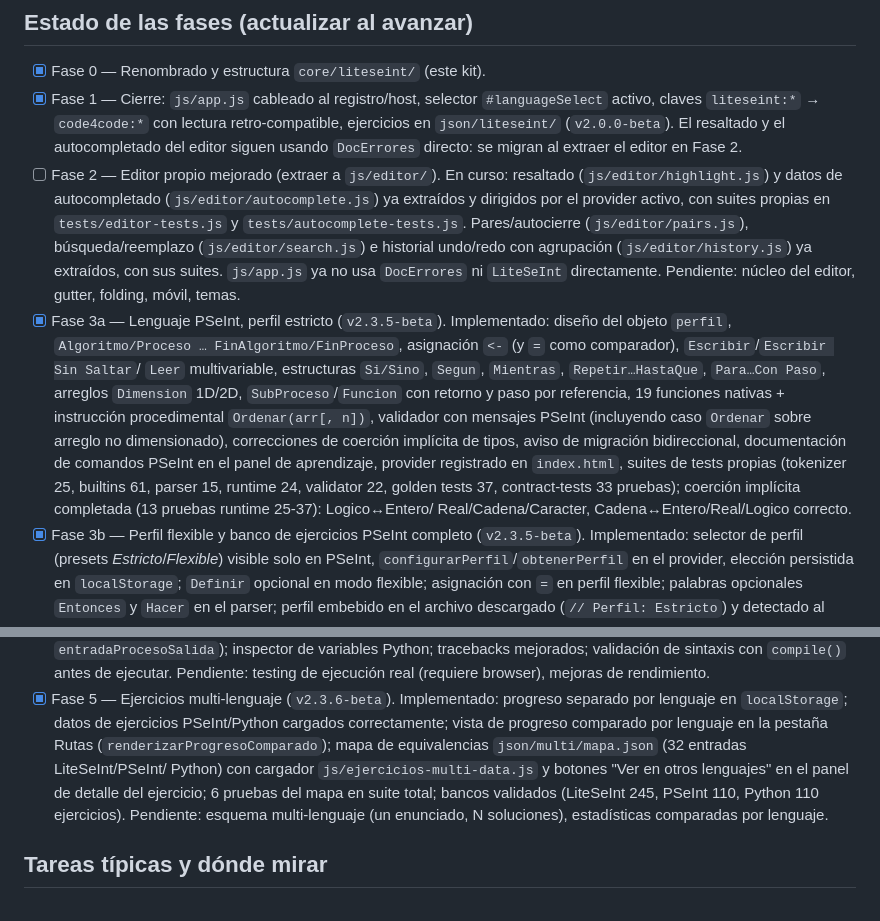
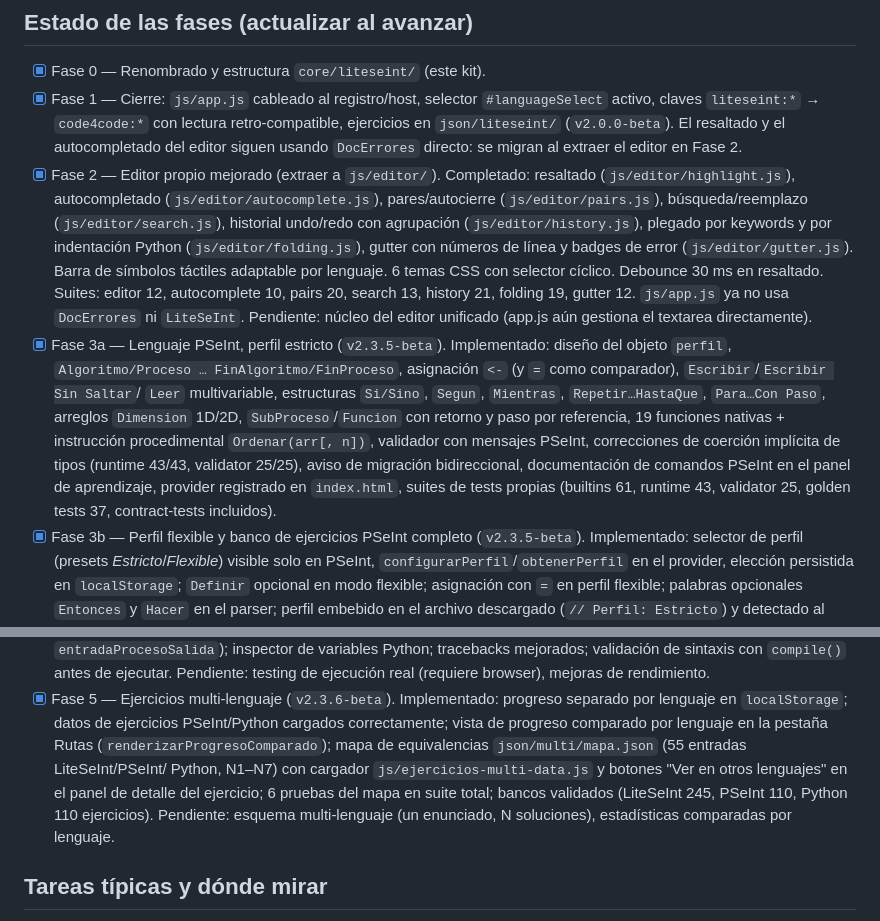
Before and after one commit to ErnestoLeonidas/code4code, a Markdown page: CLAUDE.md, 2 parts joined by grey strips. GitHub-like rendering.

Commit message:
docs: CLAUDE.md y ROADMAP.md — fase2 ✅, conteo mapa 32→55, tests PSeInt actualizados
- Fase 2 marcada como completada: gutter, folding, móvil y temas ya implementados
- Conteo del mapa multi-lenguaje corregido: 32 → 55 entradas (N1–N7)
- Suites PSeInt actualizadas: runtime 43/43, validator 25/25

```diff
--- a/CLAUDE.md
+++ b/CLAUDE.md
@@ -40,29 +40,27 @@ identifica en qué fase está el proyecto.
       lectura retro-compatible, ejercicios en `json/liteseint/`
       (`v2.0.0-beta`). El resaltado y el autocompletado del editor siguen
       usando `DocErrores` directo: se migran al extraer el editor en Fase 2.
-- [ ] Fase 2 — Editor propio mejorado (extraer a `js/editor/`). En curso:
-      resaltado (`js/editor/highlight.js`) y datos de autocompletado
-      (`js/editor/autocomplete.js`) ya extraídos y dirigidos por el provider
-      activo, con suites propias en `tests/editor-tests.js` y
-      `tests/autocomplete-tests.js`. Pares/autocierre (`js/editor/pairs.js`),
-      búsqueda/reemplazo (`js/editor/search.js`) e historial undo/redo con
-      agrupación (`js/editor/history.js`) ya extraídos, con sus suites.
-      `js/app.js` ya no usa `DocErrores` ni `LiteSeInt` directamente.
-      Pendiente: núcleo del editor, gutter, folding, móvil, temas.
+- [x] Fase 2 — Editor propio mejorado (extraer a `js/editor/`). Completado:
+      resaltado (`js/editor/highlight.js`), autocompletado (`js/editor/autocomplete.js`),
+      pares/autocierre (`js/editor/pairs.js`), búsqueda/reemplazo (`js/editor/search.js`),
+      historial undo/redo con agrupación (`js/editor/history.js`), plegado por
+      keywords y por indentación Python (`js/editor/folding.js`), gutter con números
+      de línea y badges de error (`js/editor/gutter.js`). Barra de símbolos táctiles
+      adaptable por lenguaje. 6 temas CSS con selector cíclico. Debounce 30 ms en
+      resaltado. Suites: editor 12, autocomplete 10, pairs 20, search 13, history 21,
+      folding 19, gutter 12. `js/app.js` ya no usa `DocErrores` ni `LiteSeInt`.
+      Pendiente: núcleo del editor unificado (app.js aún gestiona el textarea directamente).
 - [x] Fase 3a — Lenguaje PSeInt, perfil estricto (`v2.3.5-beta`). Implementado:
       diseño del objeto `perfil`, `Algoritmo/Proceso … FinAlgoritmo/FinProceso`,
       asignación `<-` (y `=` como comparador), `Escribir`/`Escribir Sin Saltar`/
       `Leer` multivariable, estructuras `Si/Sino`, `Segun`, `Mientras`,
       `Repetir…HastaQue`, `Para…Con Paso`, arreglos `Dimension` 1D/2D,
       `SubProceso`/`Funcion` con retorno y paso por referencia, 19 funciones nativas
-      + instrucción procedimental `Ordenar(arr[, n])`, validador con mensajes PSeInt
-      (incluyendo caso `Ordenar` sobre arreglo no dimensionado), correcciones de
-      coerción implícita de tipos, aviso de migración bidireccional, documentación
-      de comandos PSeInt en el panel de aprendizaje, provider registrado en `index.html`,
-      suites de tests propias (tokenizer 25, builtins 61, parser 15, runtime 24,
-      validator 22, golden tests 37, contract-tests 33 pruebas);
-      coerción implícita completada (13 pruebas runtime 25-37): Logico↔Entero/
-      Real/Cadena/Caracter, Cadena↔Entero/Real/Logico correcto.
+      + instrucción procedimental `Ordenar(arr[, n])`, validador con mensajes PSeInt,
+      correcciones de coerción implícita de tipos (runtime 43/43, validator 25/25),
+      aviso de migración bidireccional, documentación de comandos PSeInt en el panel
+      de aprendizaje, provider registrado en `index.html`, suites de tests propias
+      (builtins 61, runtime 43, validator 25, golden tests 37, contract-tests incluidos).
 - [x] Fase 3b — Perfil flexible y banco de ejercicios PSeInt completo (`v2.3.5-beta`).
       Implementado: selector de perfil (presets *Estricto*/*Flexible*) visible solo en
       PSeInt, `configurarPerfil`/`obtenerPerfil` en el provider, elección persistida
@@ -86,10 +84,10 @@ identifica en qué fase está el proyecto.
       Implementado: progreso separado por lenguaje en `localStorage`; datos de
       ejercicios PSeInt/Python cargados correctamente; vista de progreso
       comparado por lenguaje en la pestaña Rutas (`renderizarProgresoComparado`);
-      mapa de equivalencias `json/multi/mapa.json` (32 entradas LiteSeInt/PSeInt/
-      Python) con cargador `js/ejercicios-multi-data.js` y botones "Ver en otros
-      lenguajes" en el panel de detalle del ejercicio; 6 pruebas del mapa en suite
-      total; bancos validados (LiteSeInt 245, PSeInt 110, Python 110 ejercicios).
+      mapa de equivalencias `json/multi/mapa.json` (55 entradas LiteSeInt/PSeInt/
+      Python, N1–N7) con cargador `js/ejercicios-multi-data.js` y botones "Ver en
+      otros lenguajes" en el panel de detalle del ejercicio; 6 pruebas del mapa en
+      suite total; bancos validados (LiteSeInt 245, PSeInt 110, Python 110 ejercicios).
       Pendiente: esquema multi-lenguaje (un enunciado, N soluciones), estadísticas
       comparadas por lenguaje.
 
```
Also changed, not shown: ROADMAP.md (+1 -1 lines).
